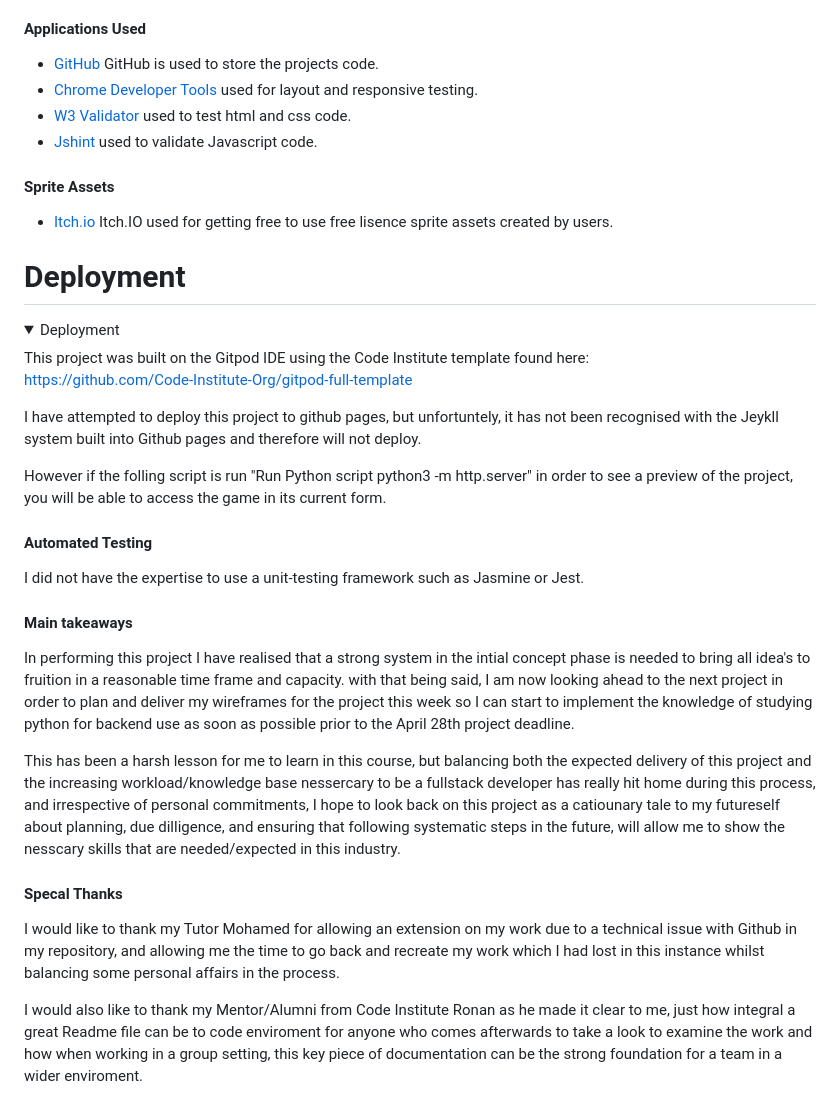
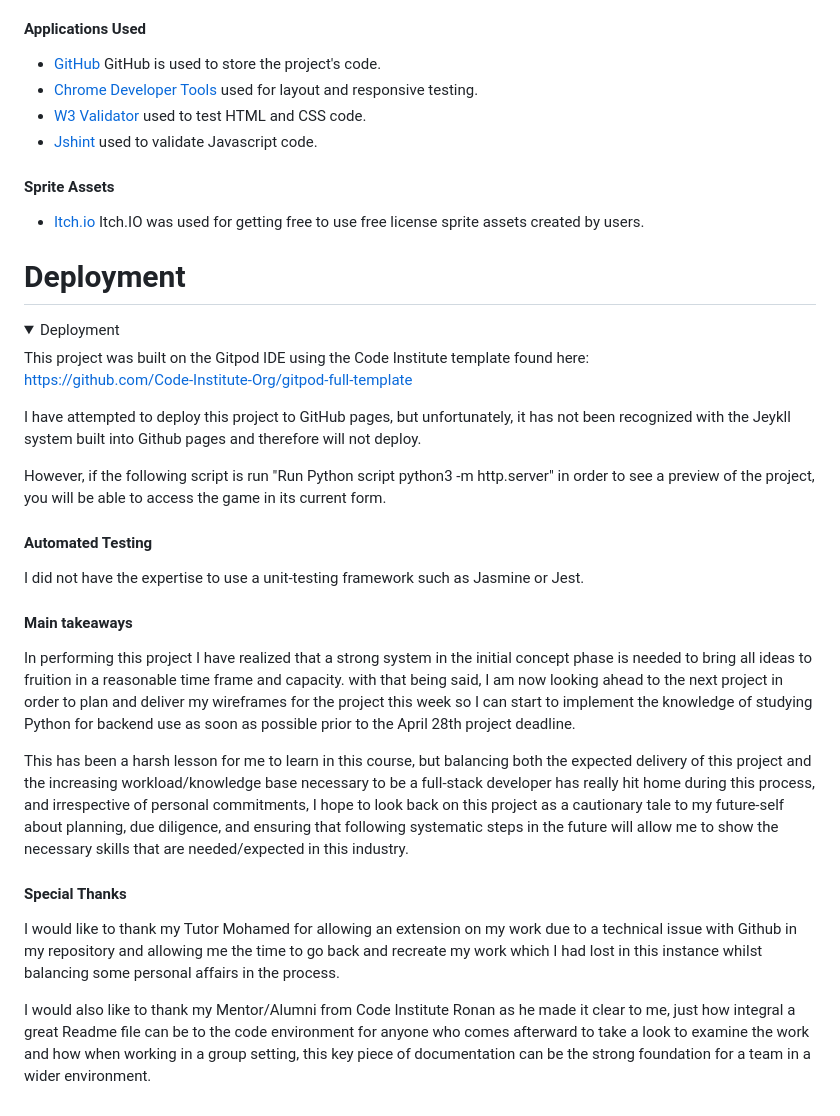
Before and after one commit to T-KibCode/Milestone-Project-2, a Markdown page: README.md, the part around the change printed below. GitHub-like rendering; folded sections open.

```diff
--- a/README.md
+++ b/README.md
@@ -130,14 +130,14 @@ Though the design was based on this color pallete,
 
 #### Applications Used
 
-- [GitHub](https://github.com/) GitHub is used to store the projects code.
+- [GitHub](https://github.com/) GitHub is used to store the project's code.
 - [Chrome Developer Tools](https://developer.chrome.com/docs/devtools/) used for layout and responsive testing.
-- [W3 Validator](https://jigsaw.w3.org/css-validator/) used to test html and css code.
+- [W3 Validator](https://jigsaw.w3.org/css-validator/) used to test HTML and CSS code.
 - [Jshint](https://jshint.com/) used to validate Javascript code.
 
 #### Sprite Assets
 
-- [Itch.io](https://itch.io/) Itch.IO used for getting free to use free lisence sprite assets created by users.
+- [Itch.io](https://itch.io/) Itch.IO was used for getting free to use free license sprite assets created by users.
 
 </details>
 
@@ -149,9 +149,9 @@ Though the design was based on this color pallete,
 
   This project was built on the Gitpod IDE using the Code Institute template found here:<br><https://github.com/Code-Institute-Org/gitpod-full-template>
 
-  I have attempted to deploy this project to github pages, but unfortuntely, it has not been recognised with the Jeykll system built into Github pages and therefore will not deploy.
+  I have attempted to deploy this project to GitHub pages, but unfortunately, it has not been recognized with the Jeykll system built into Github pages and therefore will not deploy.
 
-  However if the folling script is run "Run Python script python3 -m http.server" in order to see a preview of the project, you will be able to access the game in its current form.
+  However, if the following script is run "Run Python script python3 -m http.server" in order to see a preview of the project, you will be able to access the game in its current form.
 
 #### Automated Testing
 
@@ -159,13 +159,13 @@ Though the design was based on this color pallete,
 
 #### Main takeaways
 
-In performing this project I have realised that a strong system in the intial concept phase is needed to bring all idea's to fruition in a reasonable time frame and capacity.
-with that being said, I am now looking ahead to the next project in order to plan and deliver my wireframes for the project this week so I can start to implement the knowledge of studying python for backend use as soon as possible prior to the April 28th project deadline.
+In performing this project I have realized that a strong system in the initial concept phase is needed to bring all ideas to fruition in a reasonable time frame and capacity.
+with that being said, I am now looking ahead to the next project in order to plan and deliver my wireframes for the project this week so I can start to implement the knowledge of studying Python for backend use as soon as possible prior to the April 28th project deadline.
 
-This has been a harsh lesson for me to learn in this course, but balancing both the expected delivery of this project and the increasing workload/knowledge base nessercary to be a fullstack developer has really hit home during this process, and irrespective of personal commitments, I hope to look back on this project as a catiounary tale to my futureself about planning, due dilligence, and ensuring that following systematic steps in the future, will allow me to show the nesscary skills that are needed/expected in this industry.
+This has been a harsh lesson for me to learn in this course, but balancing both the expected delivery of this project and the increasing workload/knowledge base necessary to be a full-stack developer has really hit home during this process, and irrespective of personal commitments, I hope to look back on this project as a cautionary tale to my future-self about planning, due diligence, and ensuring that following systematic steps in the future will allow me to show the necessary skills that are needed/expected in this industry.
 
-#### Specal Thanks
+#### Special Thanks
 
-I would like to thank my Tutor Mohamed for allowing an extension on my work due to a technical issue with Github in my repository, and allowing me the time to go back and recreate my work which I had lost in this instance whilst balancing some personal affairs in the process.
+I would like to thank my Tutor Mohamed for allowing an extension on my work due to a technical issue with Github in my repository and allowing me the time to go back and recreate my work which I had lost in this instance whilst balancing some personal affairs in the process.
 
-I would also like to thank my Mentor/Alumni from Code Institute Ronan as he made it clear to me, just how integral a great Readme file can be to code enviroment for anyone who comes afterwards to take a look to examine the work and how when working in a group setting, this key piece of documentation can be the strong foundation for a team in a wider enviroment.
+I would also like to thank my Mentor/Alumni from Code Institute Ronan as he made it clear to me, just how integral a great Readme file can be to the code environment for anyone who comes afterward to take a look to examine the work and how when working in a group setting, this key piece of documentation can be the strong foundation for a team in a wider environment.
```
Also changed, not shown: other parts of README.md (+19 -19 lines).
